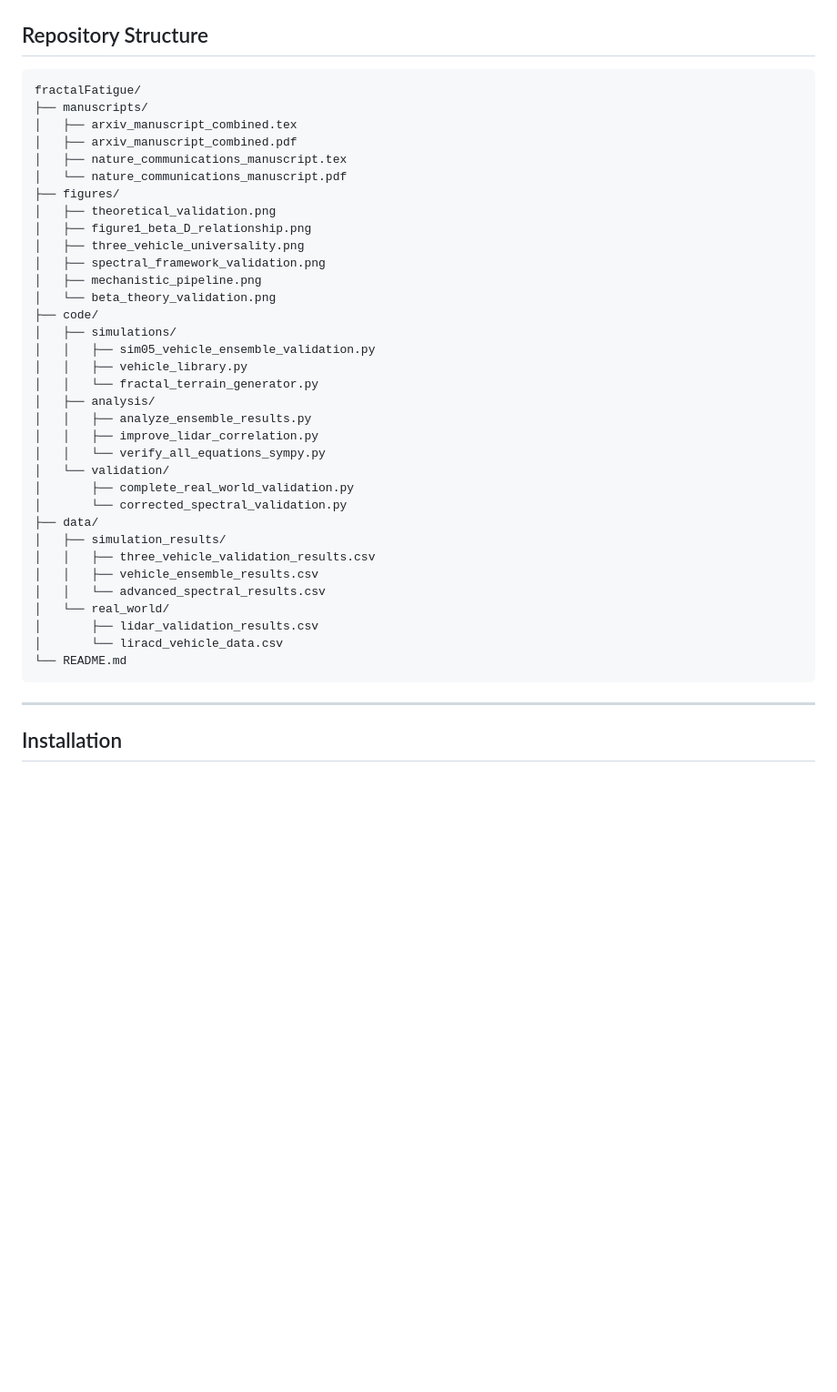
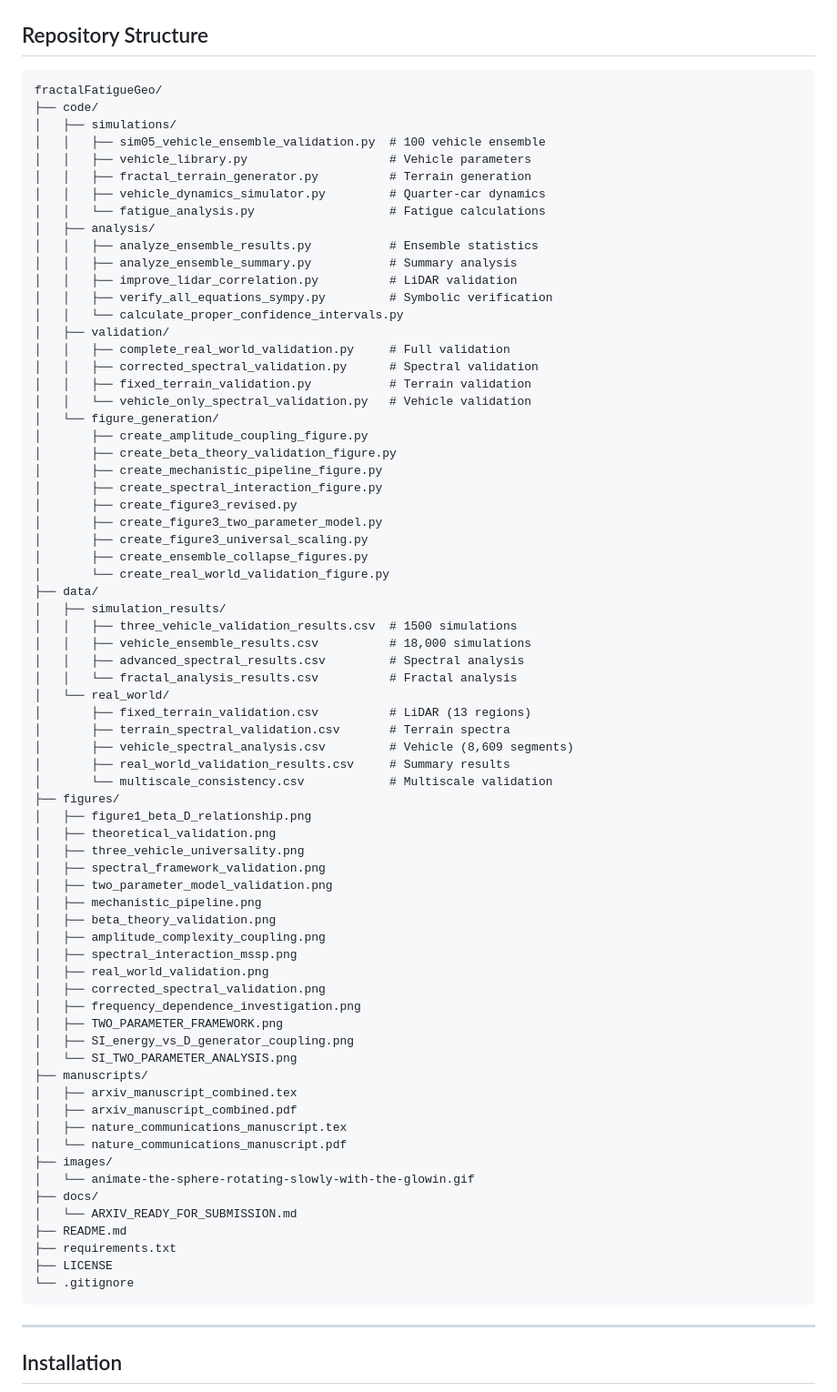
Before and after one commit to GeoGizmodo/fractalFatigueGeo, a Markdown page: README.md, the part around the change. Shown at 91% size. Rendered like a GitHub page; blank space fills up the shorter version.

Commit message:
Add complete code, data, and figures for manuscript reproduction

````diff
--- a/README.md
+++ b/README.md
@@ -80,40 +80,76 @@ E ∝ C_z^0.94 × β_a^-0.09  (R² = 0.96)
 ## Repository Structure
 
 ```
-fractalFatigue/
+fractalFatigueGeo/
+├── code/
+│   ├── simulations/
+│   │   ├── sim05_vehicle_ensemble_validation.py  # 100 vehicle ensemble
+│   │   ├── vehicle_library.py                    # Vehicle parameters
+│   │   ├── fractal_terrain_generator.py          # Terrain generation
+│   │   ├── vehicle_dynamics_simulator.py         # Quarter-car dynamics
+│   │   └── fatigue_analysis.py                   # Fatigue calculations
+│   ├── analysis/
+│   │   ├── analyze_ensemble_results.py           # Ensemble statistics
+│   │   ├── analyze_ensemble_summary.py           # Summary analysis
+│   │   ├── improve_lidar_correlation.py          # LiDAR validation
+│   │   ├── verify_all_equations_sympy.py         # Symbolic verification
+│   │   └── calculate_proper_confidence_intervals.py
+│   ├── validation/
+│   │   ├── complete_real_world_validation.py     # Full validation
+│   │   ├── corrected_spectral_validation.py      # Spectral validation
+│   │   ├── fixed_terrain_validation.py           # Terrain validation
+│   │   └── vehicle_only_spectral_validation.py   # Vehicle validation
+│   └── figure_generation/
+│       ├── create_amplitude_coupling_figure.py
+│       ├── create_beta_theory_validation_figure.py
+│       ├── create_mechanistic_pipeline_figure.py
+│       ├── create_spectral_interaction_figure.py
+│       ├── create_figure3_revised.py
+│       ├── create_figure3_two_parameter_model.py
+│       ├── create_figure3_universal_scaling.py
+│       ├── create_ensemble_collapse_figures.py
+│       └── create_real_world_validation_figure.py
+├── data/
+│   ├── simulation_results/
+│   │   ├── three_vehicle_validation_results.csv  # 1500 simulations
+│   │   ├── vehicle_ensemble_results.csv          # 18,000 simulations
+│   │   ├── advanced_spectral_results.csv         # Spectral analysis
+│   │   └── fractal_analysis_results.csv          # Fractal analysis
+│   └── real_world/
+│       ├── fixed_terrain_validation.csv          # LiDAR (13 regions)
+│       ├── terrain_spectral_validation.csv       # Terrain spectra
+│       ├── vehicle_spectral_analysis.csv         # Vehicle (8,609 segments)
+│       ├── real_world_validation_results.csv     # Summary results
+│       └── multiscale_consistency.csv            # Multiscale validation
+├── figures/
+│   ├── figure1_beta_D_relationship.png
+│   ├── theoretical_validation.png
+│   ├── three_vehicle_universality.png
+│   ├── spectral_framework_validation.png
+│   ├── two_parameter_model_validation.png
+│   ├── mechanistic_pipeline.png
+│   ├── beta_theory_validation.png
+│   ├── amplitude_complexity_coupling.png
+│   ├── spectral_interaction_mssp.png
+│   ├── real_world_validation.png
+│   ├── corrected_spectral_validation.png
+│   ├── frequency_dependence_investigation.png
+│   ├── TWO_PARAMETER_FRAMEWORK.png
+│   ├── SI_energy_vs_D_generator_coupling.png
+│   └── SI_TWO_PARAMETER_ANALYSIS.png
 ├── manuscripts/
 │   ├── arxiv_manuscript_combined.tex
 │   ├── arxiv_manuscript_combined.pdf
 │   ├── nature_communications_manuscript.tex
 │   └── nature_communications_manuscript.pdf
-├── figures/
-│   ├── theoretical_validation.png
-│   ├── figure1_beta_D_relationship.png
-│   ├── three_vehicle_universality.png
-│   ├── spectral_framework_validation.png
-│   ├── mechanistic_pipeline.png
-│   └── beta_theory_validation.png
-├── code/
-│   ├── simulations/
-│   │   ├── sim05_vehicle_ensemble_validation.py
-│   │   ├── vehicle_library.py
-│   │   └── fractal_terrain_generator.py
-│   ├── analysis/
-│   │   ├── analyze_ensemble_results.py
-│   │   ├── improve_lidar_correlation.py
-│   │   └── verify_all_equations_sympy.py
-│   └── validation/
-│       ├── complete_real_world_validation.py
-│       └── corrected_spectral_validation.py
-├── data/
-│   ├── simulation_results/
-│   │   ├── three_vehicle_validation_results.csv
-│   │   ├── vehicle_ensemble_results.csv
-│   │   └── advanced_spectral_results.csv
-│   └── real_world/
-│       ├── lidar_validation_results.csv
-│       └── liracd_vehicle_data.csv
-└── README.md
+├── images/
+│   └── animate-the-sphere-rotating-slowly-with-the-glowin.gif
+├── docs/
+│   └── ARXIV_READY_FOR_SUBMISSION.md
+├── README.md
+├── requirements.txt
+├── LICENSE
+└── .gitignore
 ```
 
 ---
````
